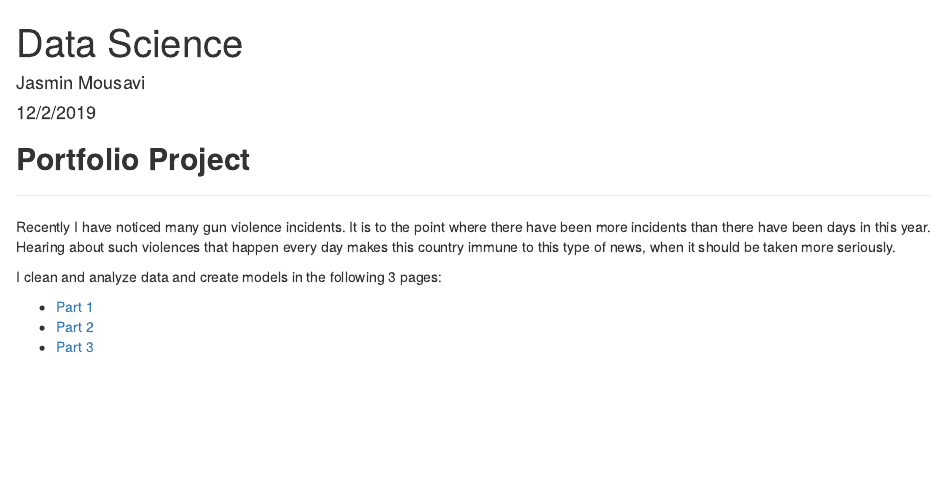
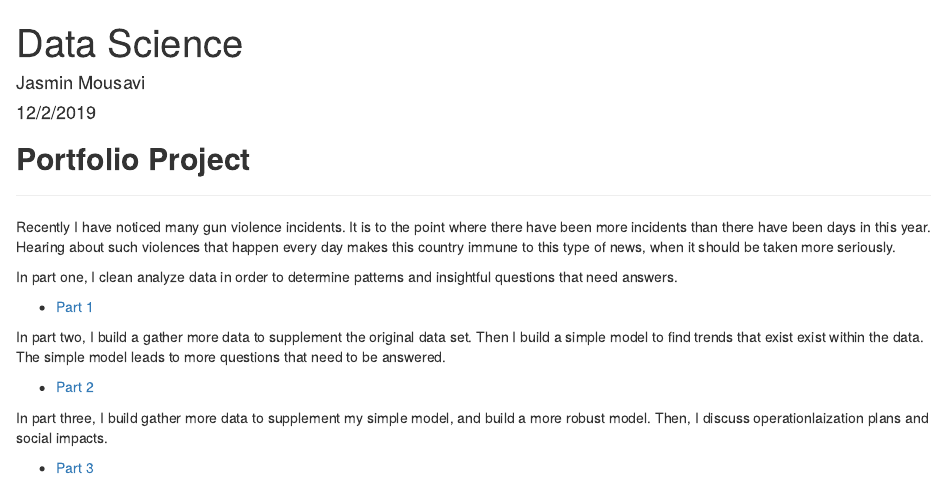
Before and after one commit to jmousavi/DataScience, an R Markdown document (index.Rmd): the page in a window 1100 px wide, from its top. The pictures show the output file index.html that the author committed with the source, opened offline.

Commit message:
adds description of each part

```diff
--- a/index.Rmd
+++ b/index.Rmd
@@ -9,8 +9,14 @@ output: html_document
 ***
 Recently I have noticed many gun violence incidents. It is to the point where there have been more incidents than there have been days in this year. Hearing about such violences that happen every day makes this country immune to this type of news, when it should be taken more seriously.
 
-I clean and analyze data and create models in the following 3 pages:
+In part one, I clean analyze data in order to determine patterns and insightful questions that need answers.
 
 * [Part 1](P1.html)
+
+In part two, I build a gather more data to supplement the original data set. Then I build a simple model to find trends that exist exist within the data. The simple model leads to more questions that need to be answered.
+
 * [Part 2](P2.html)
+
+In part three, I build gather more data to supplement my simple model, and build a more robust model. Then, I discuss operationlaization plans and social impacts.
+
 * [Part 3](P3.html)
```
Also changed, not shown: index.html.
